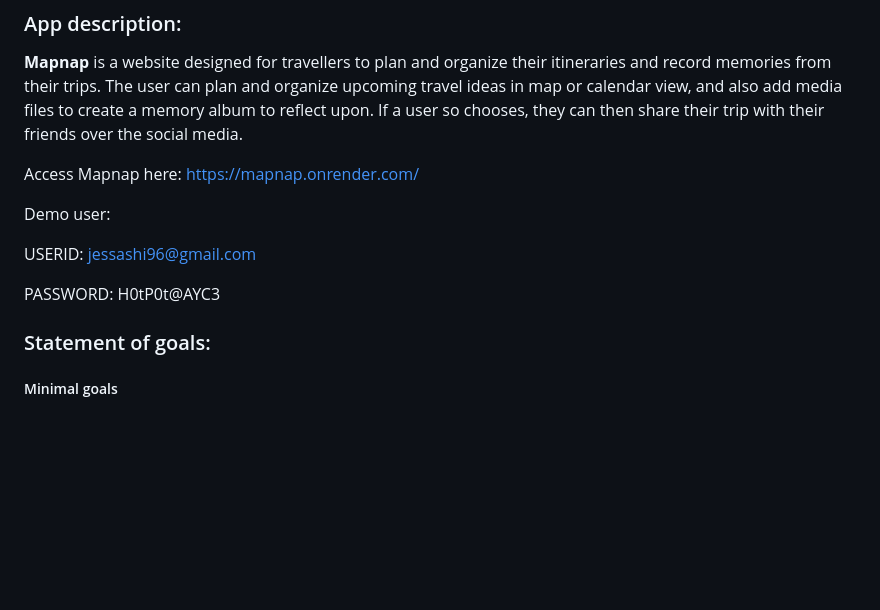
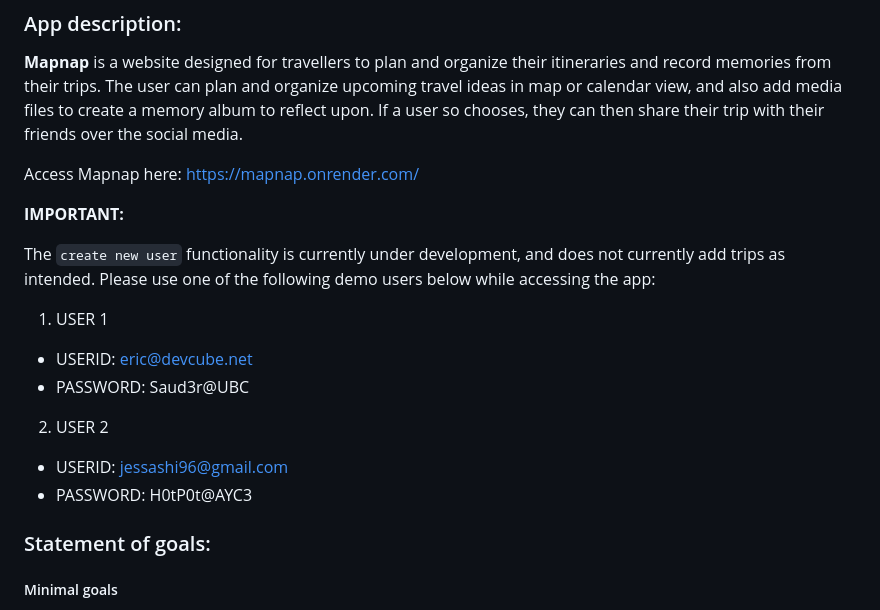
Before and after one commit to jessaberry/mapnap, a Markdown page: README.md, the part around the change. Drawn GitHub-style; blank space fills up the shorter version.

```diff
--- a/README.md
+++ b/README.md
@@ -10,11 +10,17 @@ If a user so chooses, they can then share their trip with their friends over the
 
 Access Mapnap here: https://mapnap.onrender.com/
 
-Demo user:
+**IMPORTANT:**
 
-USERID: jessashi96@gmail.com
+The `create new user` functionality is currently under development, and does not currently add trips as intended. Please use one of the following demo users below while accessing the app:
 
-PASSWORD: H0tP0t@AYC3
+1. USER 1
+- USERID: eric@devcube.net
+- PASSWORD: Saud3r@UBC
+
+2. USER 2
+- USERID: jessashi96@gmail.com
+- PASSWORD: H0tP0t@AYC3
 
 ### Statement of goals:
 
```
